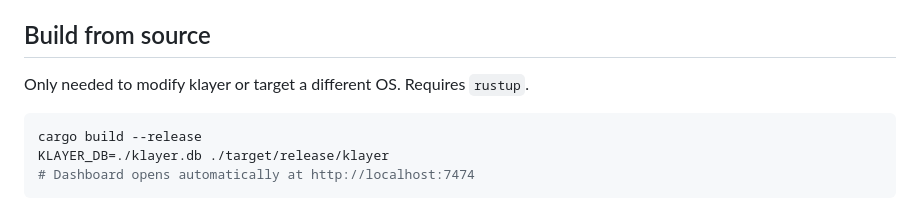
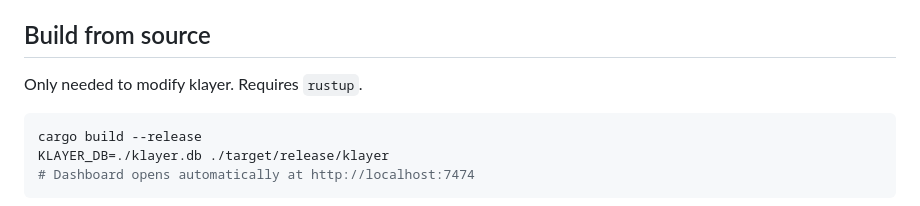
Before and after one commit to walkowicz19/klayer, a Markdown page: README.md, the part around the change. Rendered like a GitHub page.

Commit message:
Update README to clarify build from source instructions
Clarify that modifying klayer is the only reason to build from source.

````diff
--- a/README.md
+++ b/README.md
@@ -385,7 +385,7 @@ Codebase memory and training data both live in their own databases, so
 
 ## Build from source
 
-Only needed to modify klayer or target a different OS. Requires `rustup`.
+Only needed to modify klayer. Requires `rustup`.
 
 ```bash
 cargo build --release
````
